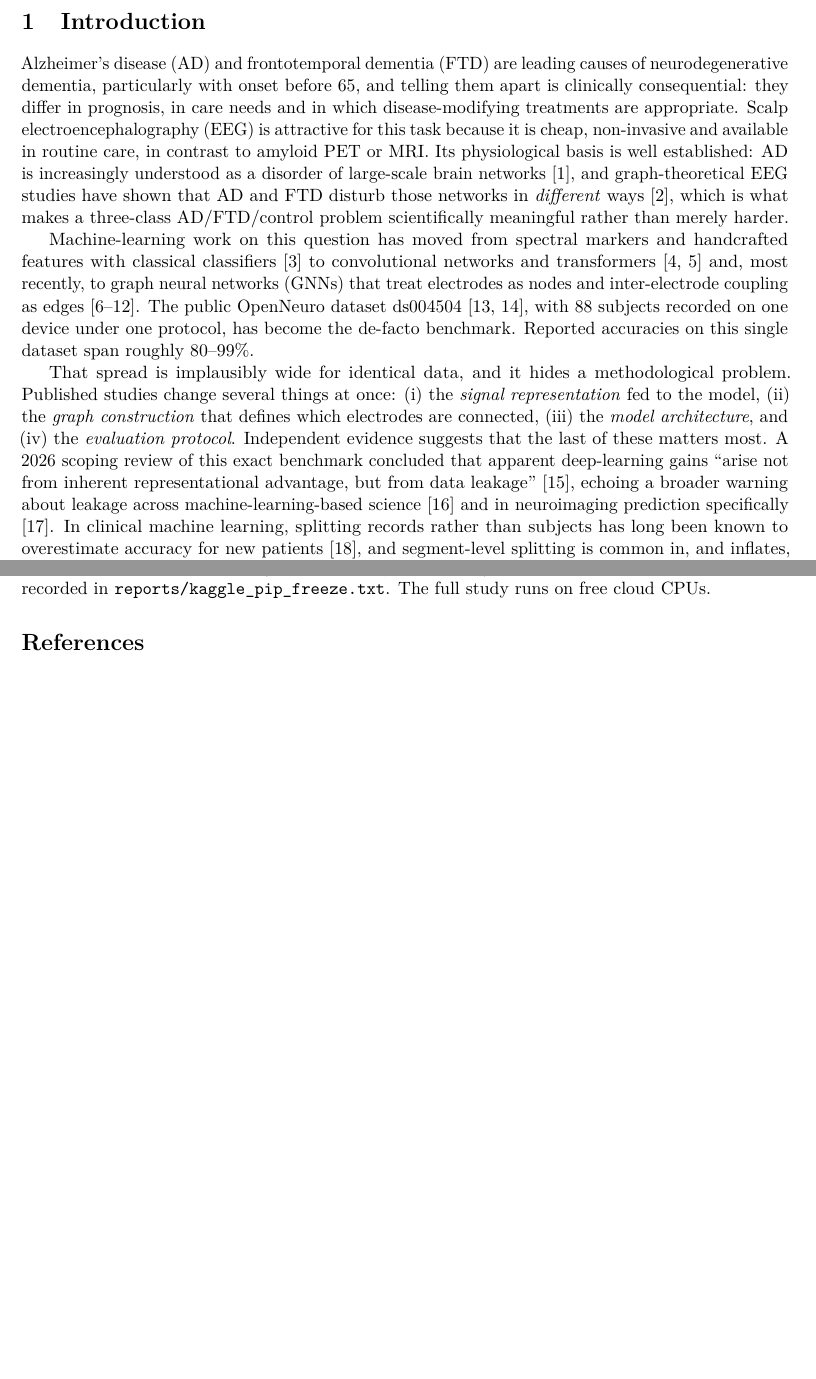
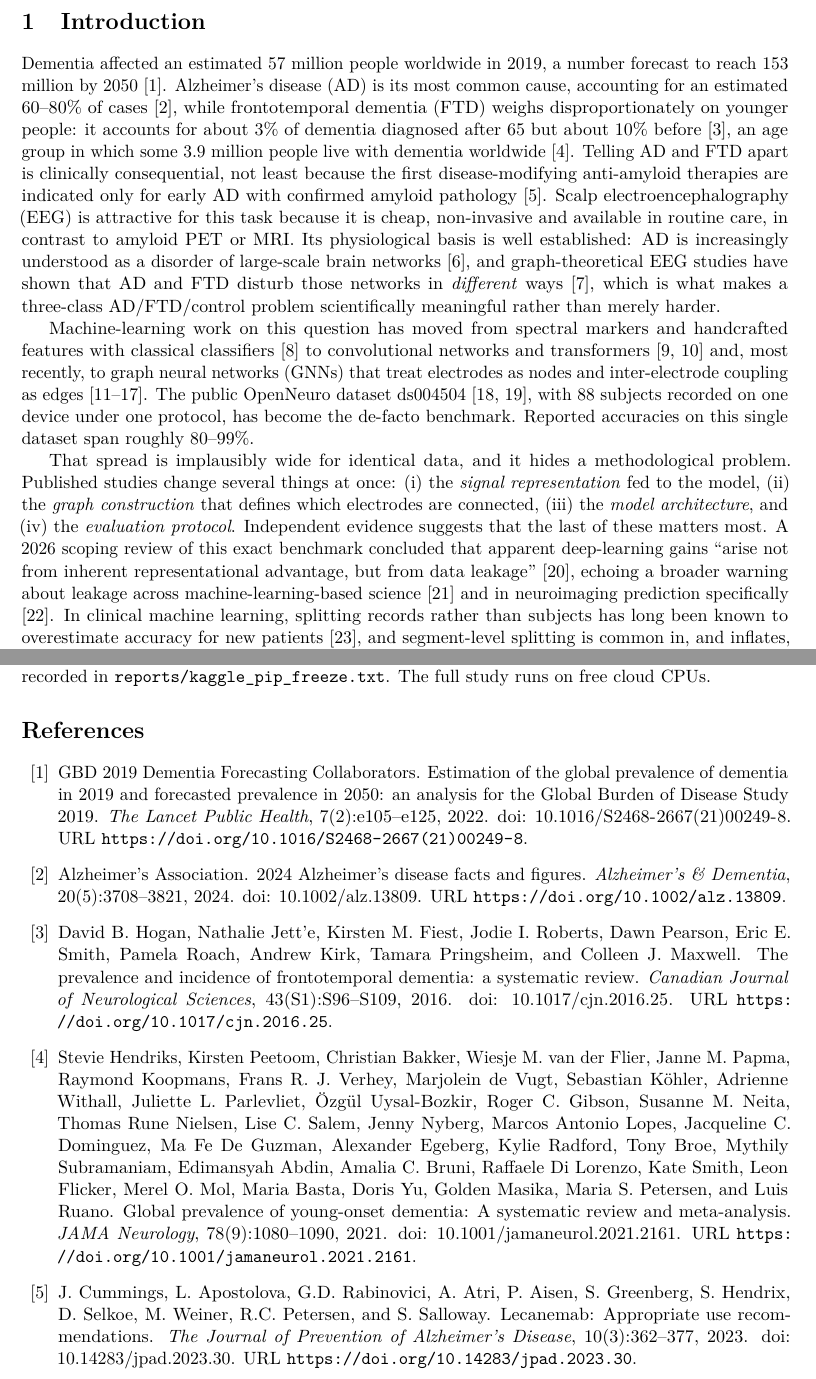
Before and after one commit to Devguru-codes/Major_project_IIITN, a LaTeX paper (paper/main.tex, which reads paper/references.bib, paper/sections/introduction.tex): two parts of pages 2 and 27 of 36 before the commit and two parts of pages 2 and 27 of 37 after it, joined at a grey line, cut so that both start at the same text, the shorter picture padded with empty space. Compiled offline with pdfLaTeX.

Commit message:
Introduction: epidemiology references (GBD 2019, Alzheimer's Association 2024, Hendriks 2021, Hogan 2016, Cummings 2023)
Each cited only for figures verified in its abstract or full text; the unsupported 'differ in prognosis and
care needs' claim was dropped (Kansal 2016 finds AD survival comparable to most FTD phenotypes).

```diff
--- a/paper/references.bib
+++ b/paper/references.bib
@@ -152,3 +152,5 @@
   publisher = {OpenNeuro},
   year = {2023}
 }
+@article{E1, title={Estimation of the global prevalence of dementia in 2019 and forecasted prevalence in 2050: an analysis for the {Global Burden of Disease Study} 2019}, author={{GBD 2019 Dementia Forecasting Collaborators}}, journal={The Lancet Public Health}, year={2022}, DOI={10.1016/S2468-2667(21)00249-8}, url={https://doi.org/10.1016/S2468-2667(21)00249-8}, volume={7}, number={2}, pages={e105--e125} }
+@article{E2, title={2024 {Alzheimer's} disease facts and figures}, author={{Alzheimer's Association}}, journal={Alzheimer's \& Dementia}, year={2024}, DOI={10.1002/alz.13809}, url={https://doi.org/10.1002/alz.13809}, volume={20}, number={5}, pages={3708--3821} }
--- a/paper/sections/introduction.tex
+++ b/paper/sections/introduction.tex
@@ -1,9 +1,12 @@
 \section{Introduction}\label{sec:intro}
 
-% TODO (author): add 2--3 current epidemiology references for this opening claim (paper_structure.md §1).
-Alzheimer's disease (AD) and frontotemporal dementia (FTD) are leading causes of neurodegenerative
-dementia, particularly with onset before 65, and telling them apart is clinically consequential:
-they differ in prognosis, in care needs and in which disease-modifying treatments are appropriate.
+Dementia affected an estimated 57 million people worldwide in 2019, a number forecast to reach 153
+million by 2050 \cite{E1}. Alzheimer's disease (AD) is its most common cause, accounting for an
+estimated 60--80\% of cases \cite{E2}, while frontotemporal dementia (FTD) weighs disproportionately on
+younger people: it accounts for about 3\% of dementia diagnosed after 65 but about 10\% before
+\cite{E4}, an age group in which some 3.9 million people live with dementia worldwide \cite{E3}.
+Telling AD and FTD apart is clinically consequential, not least because the first disease-modifying
+anti-amyloid therapies are indicated only for early AD with confirmed amyloid pathology \cite{E5}.
 Scalp electroencephalography (EEG) is attractive for this task because it is cheap, non-invasive and
 available in routine care, in contrast to amyloid PET or MRI. Its physiological basis is well
 established: AD is increasingly understood as a disorder of large-scale brain networks
```
Also changed, not shown: doi_tracking.csv (+5 -0 lines), paper/main.pdf, paper/references.bib (3 more changed lines).
